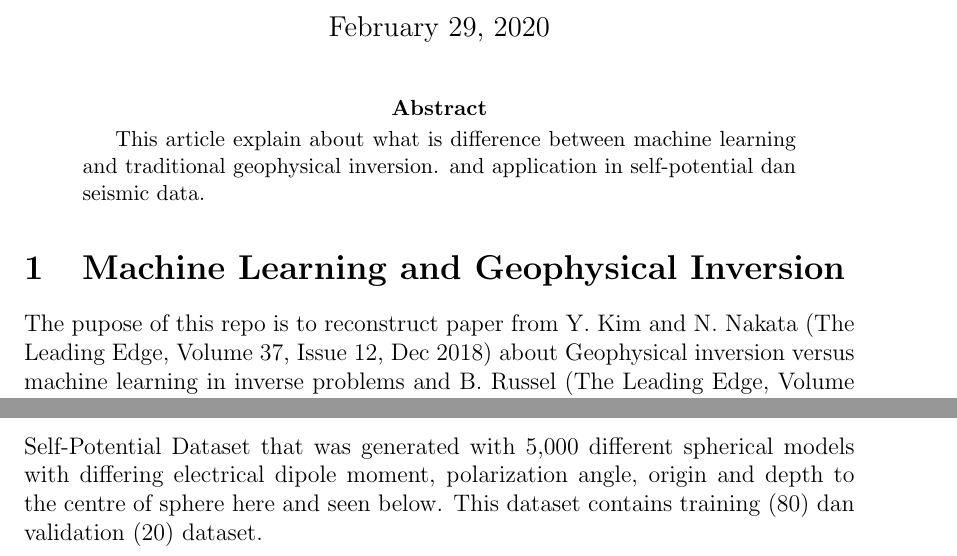
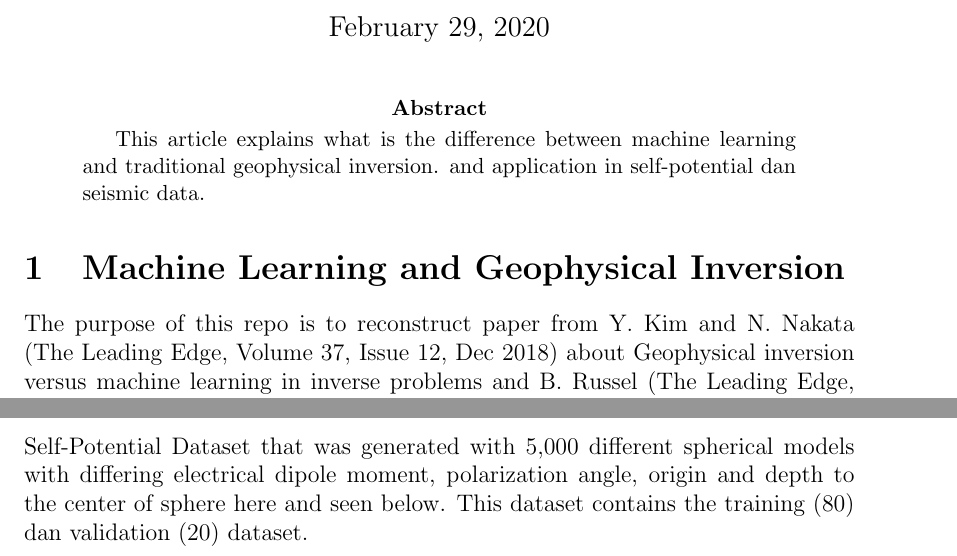
Before and after one commit to ezygeo-ai/mlgi, a LaTeX paper (docs/ml_inv_geo.tex): two parts of pages 1 and 2 of 2, joined at a grey line, cut so that both start at the same text. Compiled offline with pdfLaTeX.

Commit message:
edit docs

```diff
--- a/docs/ml_inv_geo.tex
+++ b/docs/ml_inv_geo.tex
@@ -15,11 +15,11 @@
 \maketitle
 
 \begin{abstract}
-This article explain about what is difference between machine learning and traditional geophysical inversion. and application in self-potential dan seismic data.
+This article explains what is the difference between machine learning and traditional geophysical inversion. and application in self-potential dan seismic data.
 \end{abstract}
 
 \section{Machine Learning and Geophysical Inversion}
-The pupose of this repo is to reconstruct paper from Y. Kim and N. Nakata (The Leading Edge, Volume 37, Issue 12, Dec 2018) about Geophysical inversion versus machine learning in inverse problems and B. Russel (The Leading Edge, Volume 38, Issue 7, Jul 2019) about Machine learning and geophysical inversion — A numerical study. We construct this paper using Python and PyCharm IDE.
+The purpose of this repo is to reconstruct paper from Y. Kim and N. Nakata (The Leading Edge, Volume 37, Issue 12, Dec 2018) about Geophysical inversion versus machine learning in inverse problems and B. Russel (The Leading Edge, Volume 38, Issue 7, Jul 2019) about Machine learning and geophysical inversion — A numerical study. We construct this paper using Python and PyCharm IDE.
 
 Before I will do it, I just try to compare Machine Learning (Multilayer Perceptron Neural Networks (MLPNN)) and Geophysical Inversion (traditional Damped Least Squares (Levenberg–Marquardt) inversion technique (DLS)) using paper from Ilknur Kaftan (Pure Appl. Geophys., Vol. 171, Issue 8, pp 1939–1949, 2014) about Inversion of Self Potential Anomalies with Multilayer Perceptron Neural Networks.
 
@@ -42,6 +42,6 @@ with research paper reference W. Srigutomo, et al, 2016 that is modified below.
 
 \subsubsection{Machine Learning: Multilayer Perceptron Neural Networks (MLPNN)}
 
-Self-Potential Dataset that was generated with 5,000 different spherical models with differing electrical dipole moment, polarization angle, origin and depth to the centre of sphere here and seen below. This dataset contains training (80) dan validation (20) dataset.
+Self-Potential Dataset that was generated with 5,000 different spherical models with differing electrical dipole moment, polarization angle, origin and depth to the center of sphere here and seen below. This dataset contains the training (80) dan validation (20) dataset.
 
 \end{document}
```
